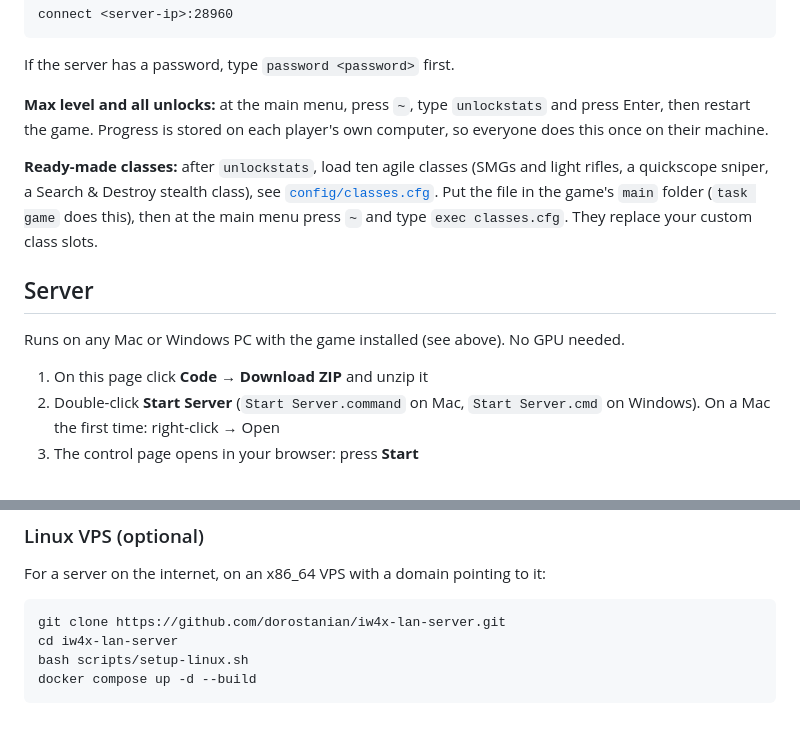
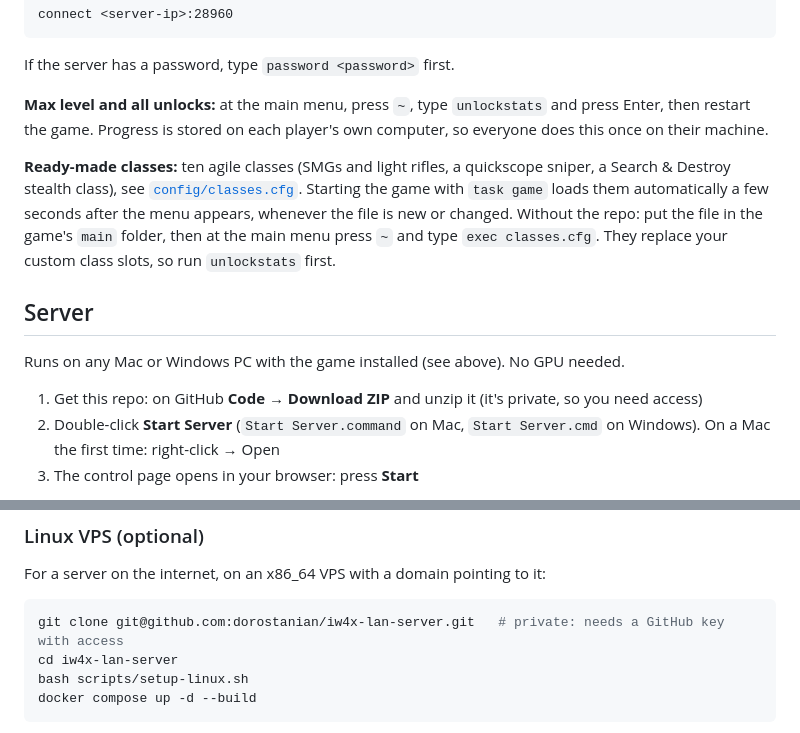
Before and after one commit to Dorost/iw4x-friends, a Markdown page: README.md, 2 parts joined by grey strips. GitHub-like rendering.

Commit message:
README: automatic class loading, private repo access

````diff
--- a/README.md
+++ b/README.md
@@ -52,13 +52,13 @@ If the server has a password, type `password <password>` first.
 
 **Max level and all unlocks:** at the main menu, press `~`, type `unlockstats` and press Enter, then restart the game. Progress is stored on each player's own computer, so everyone does this once on their machine.
 
-**Ready-made classes:** after `unlockstats`, load ten agile classes (SMGs and light rifles, a quickscope sniper, a Search & Destroy stealth class), see [`config/classes.cfg`](config/classes.cfg). Put the file in the game's `main` folder (`task game` does this), then at the main menu press `~` and type `exec classes.cfg`. They replace your custom class slots.
+**Ready-made classes:** ten agile classes (SMGs and light rifles, a quickscope sniper, a Search & Destroy stealth class), see [`config/classes.cfg`](config/classes.cfg). Starting the game with `task game` loads them automatically a few seconds after the menu appears, whenever the file is new or changed. Without the repo: put the file in the game's `main` folder, then at the main menu press `~` and type `exec classes.cfg`. They replace your custom class slots, so run `unlockstats` first.
 
 ## Server
 
 Runs on any Mac or Windows PC with the game installed (see above). No GPU needed.
 
-1. On this page click **Code → Download ZIP** and unzip it
+1. Get this repo: on GitHub **Code → Download ZIP** and unzip it (it's private, so you need access)
 2. Double-click **Start Server** (`Start Server.command` on Mac, `Start Server.cmd` on Windows). On a Mac the first time: right-click → Open
 3. The control page opens in your browser: press **Start**
 
@@ -75,7 +75,7 @@ bash scripts/install-maps.sh --bottle mw-server
 For a server on the internet, on an x86_64 VPS with a domain pointing to it:
 
 ```sh
-git clone https://github.com/dorostanian/iw4x-lan-server.git
+git clone git@github.com:dorostanian/iw4x-lan-server.git   # private: needs a GitHub key with access
 cd iw4x-lan-server
 bash scripts/setup-linux.sh
 docker compose up -d --build
````
